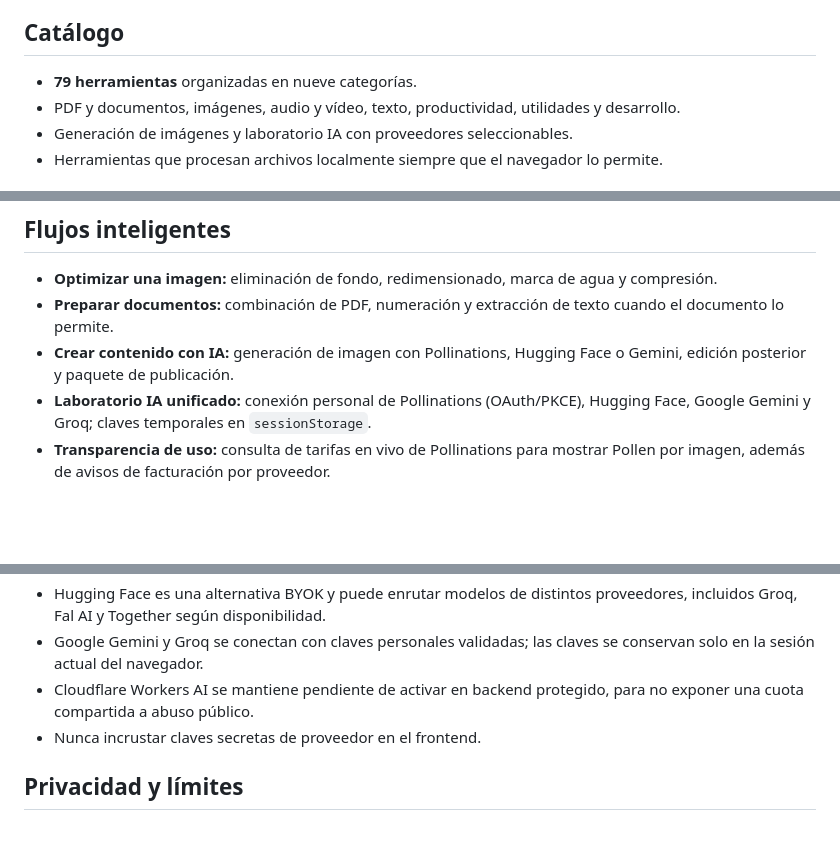
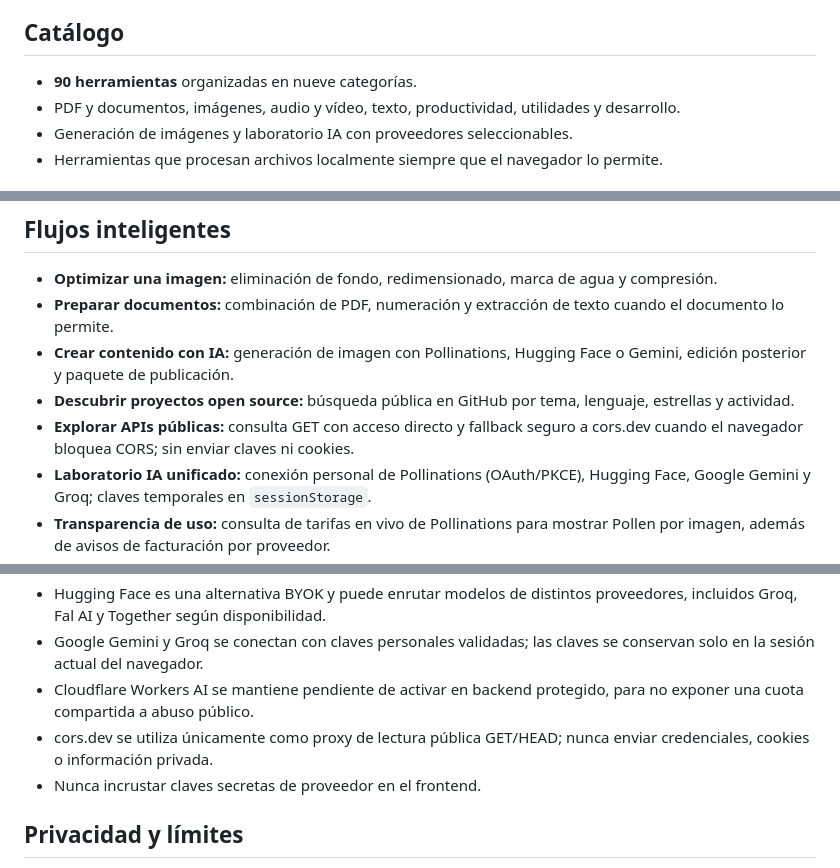
Before and after one commit to AndresYepez23/Andres-repositorio, a Markdown page: prisma/README.md, 3 parts joined by grey strips. GitHub-like rendering; blank space fills up the shorter version.

Commit message:
Document GitHub discovery and public API explorer

```diff
--- a/prisma/README.md
+++ b/prisma/README.md
@@ -4,7 +4,7 @@ Prisma Space es una suite web de herramientas digitales, con prioridad en el pro
 
 ## Catálogo
 
-- **79 herramientas** organizadas en nueve categorías.
+- **90 herramientas** organizadas en nueve categorías.
 - PDF y documentos, imágenes, audio y vídeo, texto, productividad, utilidades y desarrollo.
 - Generación de imágenes y laboratorio IA con proveedores seleccionables.
 - Herramientas que procesan archivos localmente siempre que el navegador lo permite.
@@ -38,6 +38,8 @@ Cada actualización integrada en `main` se puede desplegar en Cloudflare Pages.
 - **Optimizar una imagen:** eliminación de fondo, redimensionado, marca de agua y compresión.
 - **Preparar documentos:** combinación de PDF, numeración y extracción de texto cuando el documento lo permite.
 - **Crear contenido con IA:** generación de imagen con Pollinations, Hugging Face o Gemini, edición posterior y paquete de publicación.
+- **Descubrir proyectos open source:** búsqueda pública en GitHub por tema, lenguaje, estrellas y actividad.
+- **Explorar APIs públicas:** consulta GET con acceso directo y fallback seguro a cors.dev cuando el navegador bloquea CORS; sin enviar claves ni cookies.
 - **Laboratorio IA unificado:** conexión personal de Pollinations (OAuth/PKCE), Hugging Face, Google Gemini y Groq; claves temporales en `sessionStorage`.
 - **Transparencia de uso:** consulta de tarifas en vivo de Pollinations para mostrar Pollen por imagen, además de avisos de facturación por proveedor.
 - **Selección simplificada:** perfiles de rapidez, equilibrio y detalle, sin obligar al usuario a elegir IDs técnicos de modelos.
@@ -52,6 +54,7 @@ Cada actualización integrada en `main` se puede desplegar en Cloudflare Pages.
 - Hugging Face es una alternativa BYOK y puede enrutar modelos de distintos proveedores, incluidos Groq, Fal AI y Together según disponibilidad.
 - Google Gemini y Groq se conectan con claves personales validadas; las claves se conservan solo en la sesión actual del navegador.
 - Cloudflare Workers AI se mantiene pendiente de activar en backend protegido, para no exponer una cuota compartida a abuso público.
+- cors.dev se utiliza únicamente como proxy de lectura pública GET/HEAD; nunca enviar credenciales, cookies o información privada.
 - Nunca incrustar claves secretas de proveedor en el frontend.
 
 ## Privacidad y límites
```
